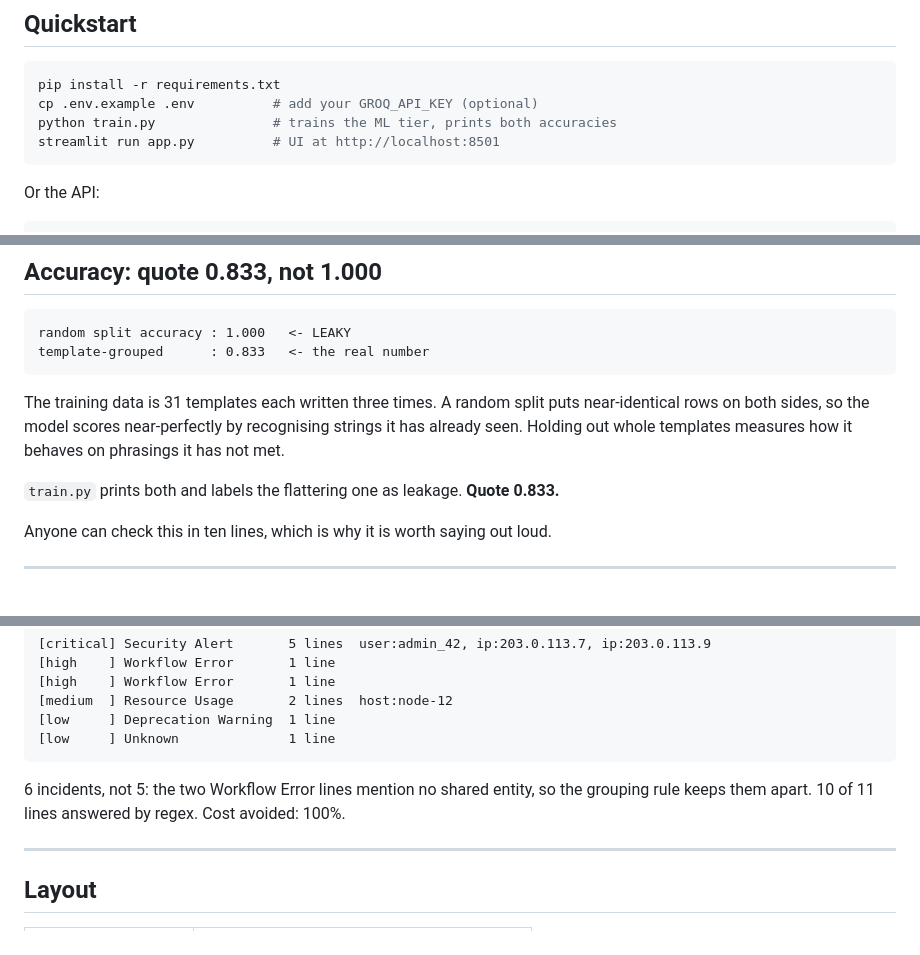
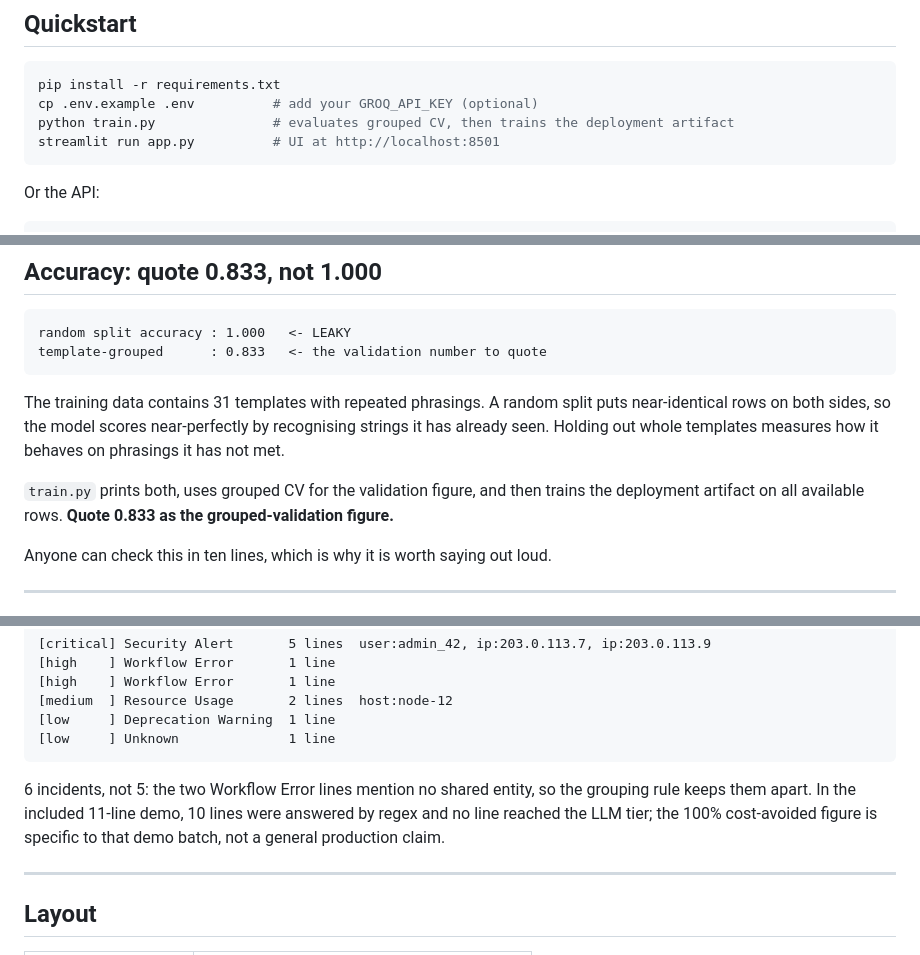
Before and after one commit to HarshCodeK/hybrid-log-classifier, a Markdown page: README.md, 3 parts joined by grey strips. GitHub-like rendering.

Commit message:
docs: align evaluation and API timestamp representation

````diff
--- a/README.md
+++ b/README.md
@@ -36,7 +36,7 @@ know" is what makes routing worth anything.
 ```bash
 pip install -r requirements.txt
 cp .env.example .env          # add your GROQ_API_KEY (optional)
-python train.py               # trains the ML tier, prints both accuracies
+python train.py               # evaluates grouped CV, then trains the deployment artifact
 streamlit run app.py          # UI at http://localhost:8501
 ```
 
@@ -58,15 +58,15 @@ unmatched lines come back as `Unknown`.
 
 ```
 random split accuracy : 1.000   <- LEAKY
-template-grouped      : 0.833   <- the real number
+template-grouped      : 0.833   <- the validation number to quote
 ```
 
-The training data is 31 templates each written three times. A random split puts
+The training data contains 31 templates with repeated phrasings. A random split puts
 near-identical rows on both sides, so the model scores near-perfectly by
 recognising strings it has already seen. Holding out whole templates measures
 how it behaves on phrasings it has not met.
 
-`train.py` prints both and labels the flattering one as leakage. **Quote 0.833.**
+`train.py` prints both, uses grouped CV for the validation figure, and then trains the deployment artifact on all available rows. **Quote 0.833 as the grouped-validation figure.**
 
 Anyone can check this in ten lines, which is why it is worth saying out loud.
 
@@ -93,8 +93,9 @@ Measured on `data/demo_batch.json` (11 lines):
 ```
 
 6 incidents, not 5: the two Workflow Error lines mention no shared entity, so
-the grouping rule keeps them apart. 10 of 11 lines answered by regex. Cost
-avoided: 100%.
+the grouping rule keeps them apart. In the included 11-line demo, 10 lines were
+answered by regex and no line reached the LLM tier; the 100% cost-avoided figure
+is specific to that demo batch, not a general production claim.
 
 ---
 
````
